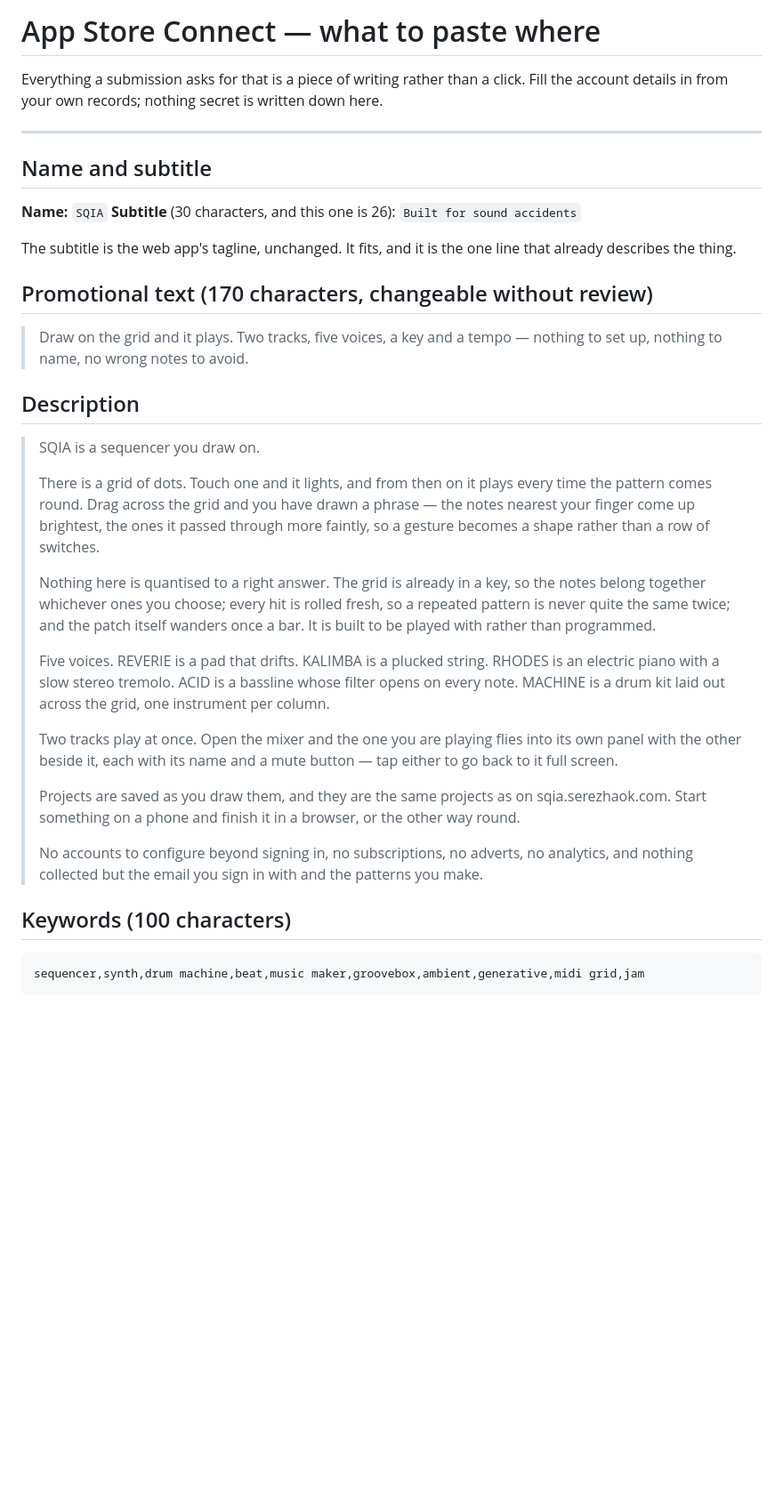
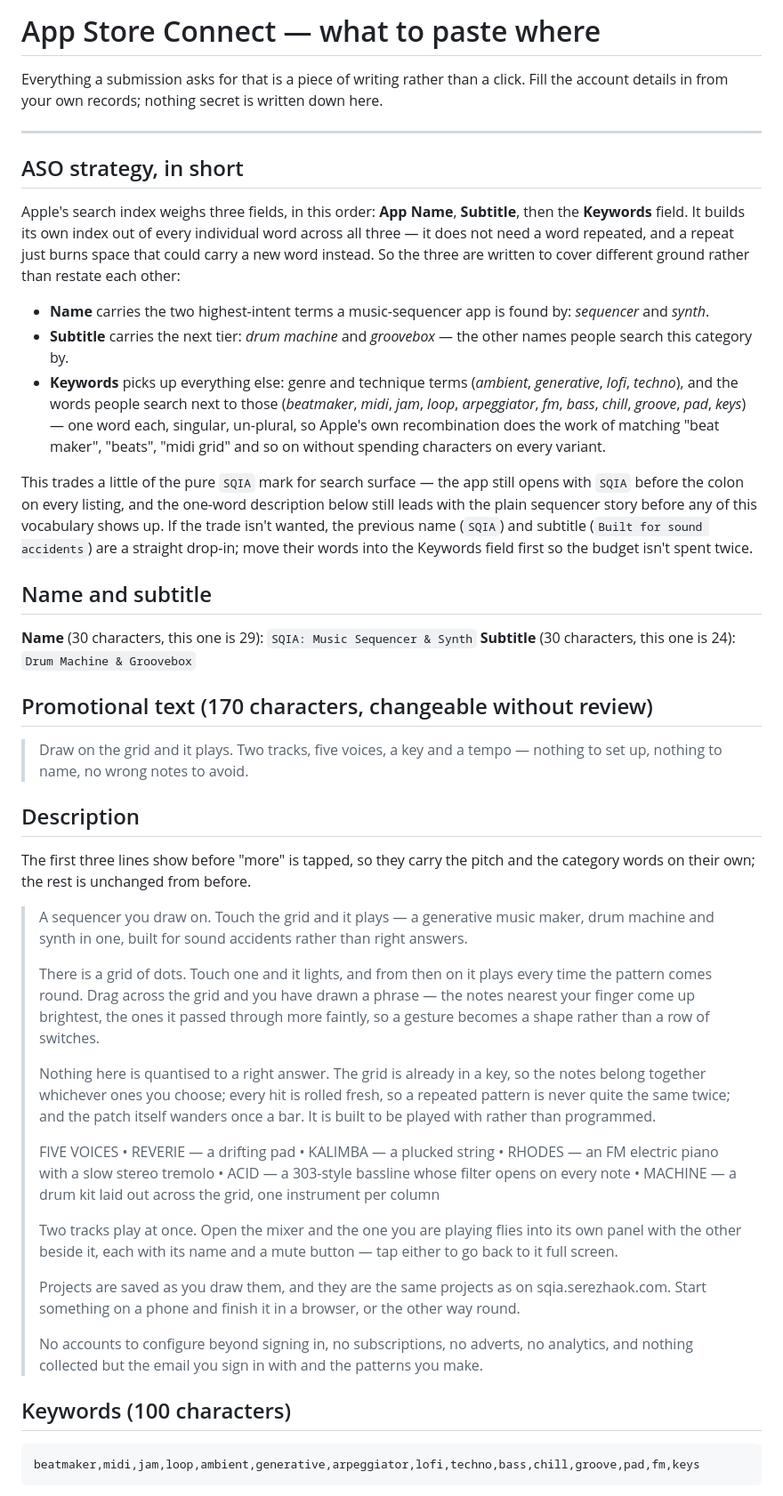
Before and after one commit to serezhaOk/SQIA-ios, a Markdown page: Support/AppStore.md, the part around one of its changes. Shown at 89% size. GitHub-like rendering; blank space fills up the shorter version.

Commit message:
Optimize App Store metadata for ASO
Rework Name, Subtitle and Keywords to cover distinct search terms
instead of repeating the same words across all three fields (Apple's
search index is a single word pool across Name + Subtitle + Keywords):
Name now carries 'sequencer' and 'synth', Subtitle carries 'drum
machine' and 'groovebox', and Keywords picks up genre/technique terms
that don't overlap. Adds a short ASO strategy note explaining the
trade and how to revert to the plain SQIA name if that branding is
preferred instead. Description now front-loads the pitch and category
words in the first three lines (what shows before "more"), turns the
five voices into a scannable list, and a What's New note for the 1.0
submission is included.

````diff
--- a/Support/AppStore.md
+++ b/Support/AppStore.md
@@ -6,13 +6,38 @@ written down here.
 
 ---
 
+## ASO strategy, in short
+
+Apple's search index weighs three fields, in this order: **App Name**,
+**Subtitle**, then the **Keywords** field. It builds its own index out of
+every individual word across all three — it does not need a word repeated,
+and a repeat just burns space that could carry a new word instead. So the
+three are written to cover different ground rather than restate each other:
+
+- **Name** carries the two highest-intent terms a music-sequencer app is
+  found by: *sequencer* and *synth*.
+- **Subtitle** carries the next tier: *drum machine* and *groovebox* — the
+  other names people search this category by.
+- **Keywords** picks up everything else: genre and technique terms
+  (*ambient*, *generative*, *lofi*, *techno*), and the words people search
+  next to those (*beatmaker*, *midi*, *jam*, *loop*, *arpeggiator*, *fm*,
+  *bass*, *chill*, *groove*, *pad*, *keys*) — one word each, singular,
+  un-plural, so Apple's own recombination does the work of matching
+  "beat maker", "beats", "midi grid" and so on without spending characters
+  on every variant.
+
+This trades a little of the pure `SQIA` mark for search surface — the app
+still opens with `SQIA` before the colon on every listing, and the
+one-word description below still leads with the plain sequencer story
+before any of this vocabulary shows up. If the trade isn't wanted, the
+previous name (`SQIA`) and subtitle (`Built for sound accidents`) are a
+straight drop-in; move their words into the Keywords field first so the
+budget isn't spent twice.
+
 ## Name and subtitle
 
-**Name:** `SQIA`
-**Subtitle** (30 characters, and this one is 26): `Built for sound accidents`
-
-The subtitle is the web app's tagline, unchanged. It fits, and it is the one
-line that already describes the thing.
+**Name** (30 characters, this one is 29): `SQIA: Music Sequencer & Synth`
+**Subtitle** (30 characters, this one is 24): `Drum Machine & Groovebox`
 
 ## Promotional text (170 characters, changeable without review)
 
@@ -21,7 +46,12 @@ line that already describes the thing.
 
 ## Description
 
-> SQIA is a sequencer you draw on.
+The first three lines show before "more" is tapped, so they carry the pitch
+and the category words on their own; the rest is unchanged from before.
+
+> A sequencer you draw on. Touch the grid and it plays — a generative music
+> maker, drum machine and synth in one, built for sound accidents rather
+> than right answers.
 >
 > There is a grid of dots. Touch one and it lights, and from then on it plays
 > every time the pattern comes round. Drag across the grid and you have drawn
@@ -35,10 +65,12 @@ line that already describes the thing.
 > itself wanders once a bar. It is built to be played with rather than
 > programmed.
 >
-> Five voices. REVERIE is a pad that drifts. KALIMBA is a plucked string.
-> RHODES is an electric piano with a slow stereo tremolo. ACID is a bassline
-> whose filter opens on every note. MACHINE is a drum kit laid out across the
-> grid, one instrument per column.
+> FIVE VOICES
+> • REVERIE — a drifting pad
+> • KALIMBA — a plucked string
+> • RHODES — an FM electric piano with a slow stereo tremolo
+> • ACID — a 303-style bassline whose filter opens on every note
+> • MACHINE — a drum kit laid out across the grid, one instrument per column
 >
 > Two tracks play at once. Open the mixer and the one you are playing flies
 > into its own panel with the other beside it, each with its name and a mute
@@ -55,5 +87,5 @@ line that already describes the thing.
 ## Keywords (100 characters)
 
 ```
-sequencer,synth,drum machine,beat,music maker,groovebox,ambient,generative,midi grid,jam
+beatmaker,midi,jam,loop,ambient,generative,arpeggiator,lofi,techno,bass,chill,groove,pad,fm,keys
 ```
````
Also changed, not shown: other parts of Support/AppStore.md (+14 -0 lines).
